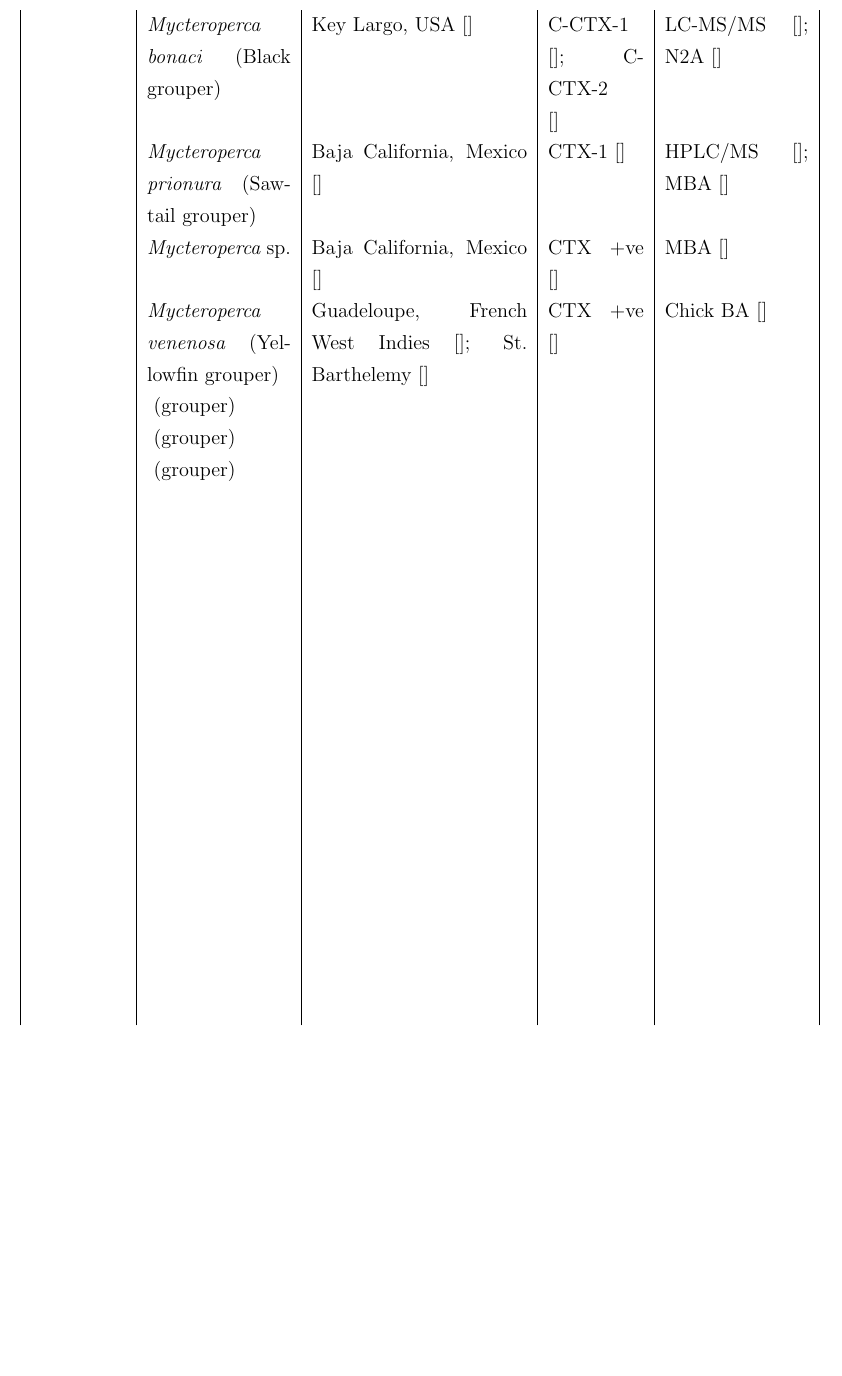
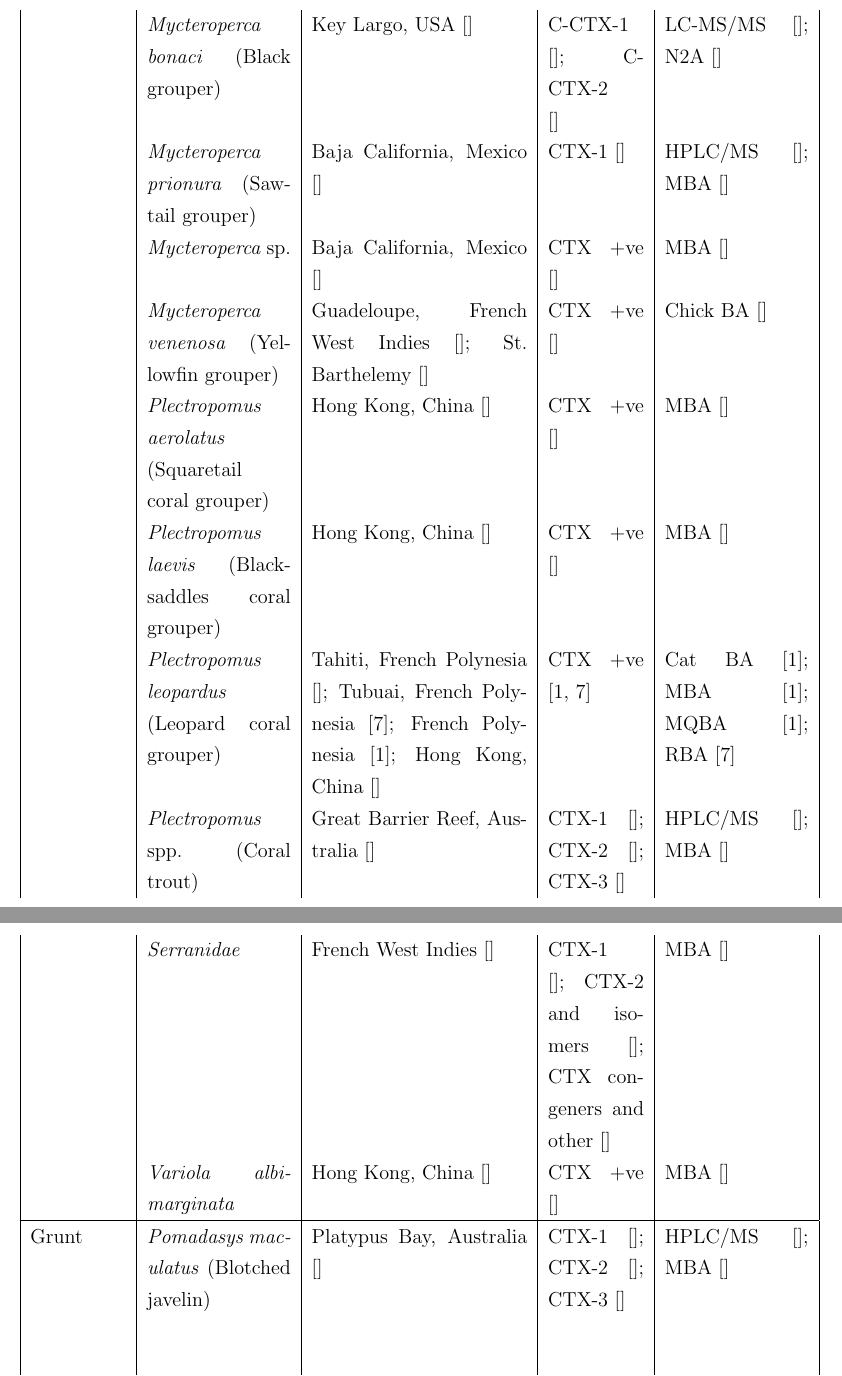
Before and after one commit to bubblegirl/review, a LaTeX document (review_still_to_do.tex): part of page 9 of 17 before the commit and two parts of pages 9 and 10 of 17 after it, the two joined at a grey line, cut so that both start at the same text, the shorter picture padded with empty space. Compiled offline with pdfLaTeX.

Commit message:
bullshit table 1

```diff
--- a/review_still_to_do.tex
+++ b/review_still_to_do.tex
@@ -166,13 +166,14 @@ Gastropod  & \emph{Conus} spp. (Cone snails)  & Hawaii, USA \cite{park2000microb
   & \emph{Mycteroperca prionura} (Sawtail grouper) & Baja California, Mexico \cite{} & CTX-1 \cite{} & HPLC/MS \cite{}; MBA \cite{} \\
   &  \emph{Mycteroperca} sp. & Baja California, Mexico \cite{} & CTX +ve \cite{} & MBA \cite{} \\
   & \emph{Mycteroperca venenosa}  (Yellowfin grouper) & Guadeloupe, French West Indies \cite{}; St. Barthelemy \cite{} & CTX +ve \cite{} & Chick BA \cite{}\\
-  & \emph{} (grouper) &  &  & \\
-  &  \emph{} (grouper) &  &  & \\
-  & \emph{}  (grouper) &  &  & \\
-  & \emph{} &  &  & \\
-  &  \emph{} &  &  & \\
-  & \emph{}  &  &  & \\
-  & \emph{} &  &  & \\
+  & \emph{Plectropomus aerolatus} (Squaretail coral grouper) & Hong Kong, China \cite{} & CTX +ve \cite{} & MBA \cite{} \\
+  &  \emph{Plectropomus laevis} (Blacksaddles coral grouper) & Hong Kong, China \cite{} & CTX +ve \cite{} & MBA \cite{}\\
+  & \emph{Plectropomus leopardus}  (Leopard coral grouper) & Tahiti, French Polynesia \cite{}; Tubuai, French Polynesia \cite{darius2007ciguatera}; French Polynesia \cite{bagnis1987use}; Hong Kong, China \cite{} & CTX +ve \cite{darius2007ciguatera,bagnis1987use} & Cat BA \cite{bagnis1987use}; MBA \cite{bagnis1987use}; MQBA \cite{bagnis1987use}; RBA \cite{darius2007ciguatera} \\
+  & \emph{Plectropomus} spp. (Coral trout) & Great Barrier Reef, Australia \cite{} & CTX-1 \cite{}; CTX-2 \cite{}; CTX-3 \cite{} & HPLC/MS \cite{}; MBA \cite{} \\
+  &  \emph{Serranidae} & French West Indies \cite{} & CTX-1 \cite{}; CTX-2 and isomers \cite{}; CTX congeners and other \cite{} & MBA \cite{} \\ % CHECK OUT THIS REF TO GET A SPECVUES ... da fuck really? MBA gives that much resolution?
+  & \emph{Variola albimarginata}  & Hong Kong, China \cite{} & CTX +ve \cite{} & MBA \cite{} \\
+  \hline
+ Grunt & \emph{Pomadasys maculatus} (Blotched javelin) & Platypus Bay, Australia \cite{} & CTX-1 \cite{}; CTX-2 \cite{}; CTX-3 \cite{} & HPLC/MS \cite{}; MBA \cite{} \\
   &  \emph{} &  &  & \\
   & \emph{}  &  &  & \\
   & \emph{} &  &  & \\
```
Also changed, not shown: review_still_to_do.tex (8 more changed lines).
